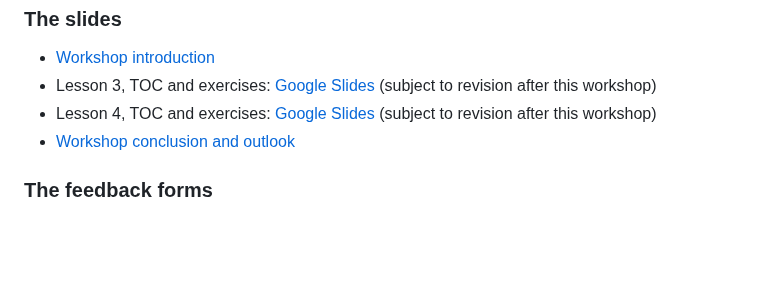
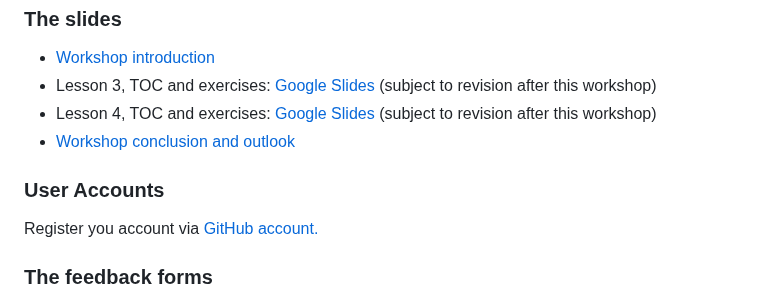
Before and after one commit to 4TUResearchData-Carpentries/workshop_notes, a Markdown page: README.md, the part around the change. Rendered like a GitHub page; blank space fills up the shorter version.

Commit message:
add link to form for accounts

```diff
--- a/README.md
+++ b/README.md
@@ -154,6 +154,10 @@ Please bookmark these URLs for an easy navigation during the workshop:
 * Lesson 4, TOC and exercises: [Google Slides](...) (subject to revision after this workshop)
 * [Workshop conclusion and outlook](...)
 
+### User Accounts
+
+Register you account via [GitHub account.](https://forms.gle/asj6dAhTh6vcyUhV9)
+
 ### The feedback forms
 
 Filling in these anonymous questionnaires is voluntary.
```
